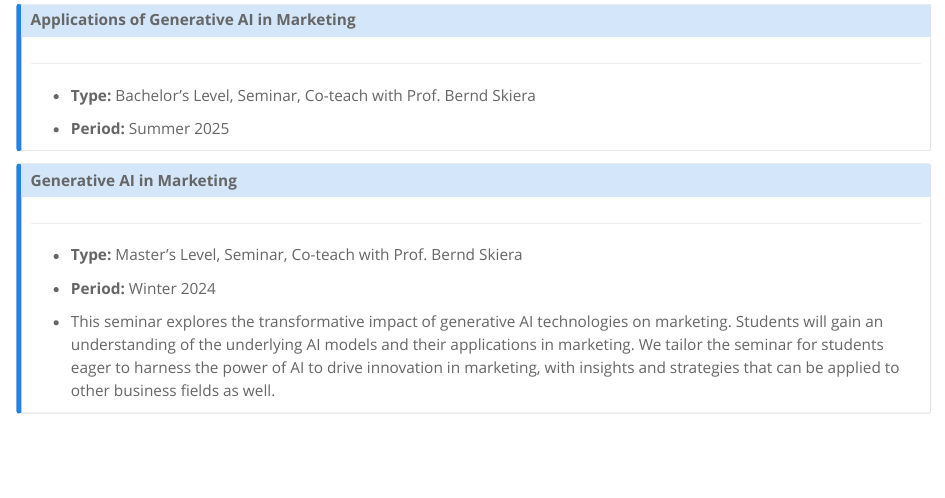
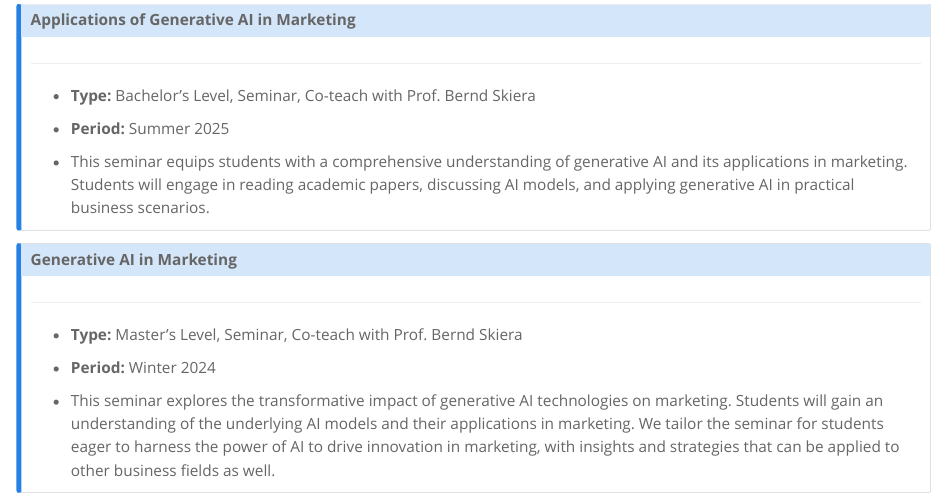
Before and after one commit to yujen-chuang/website, a Quarto document (cv.qmd): the page in a window 1100 px wide, from 1130 px down. Rendered offline with R 4.5, knitr and Pandoc in place of Quarto, with nearby package versions.

Commit message:
my commit message

```diff
--- a/cv.qmd
+++ b/cv.qmd
@@ -68,6 +68,8 @@ format:
 -   **Type:** Bachelor's Level, Seminar, Co-teach with Prof. Bernd Skiera
 
 -   **Period:** Summer 2025
+
+-   This seminar equips students with a comprehensive understanding of generative AI and its applications in marketing. Students will engage in reading academic papers, discussing AI models, and applying generative AI in practical business scenarios.
 :::
 
 ::: {.callout-note collapse="true" style="gray" appearance="minimal" icon="false"}
```
